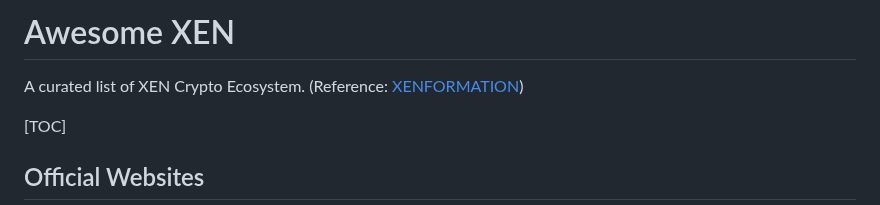
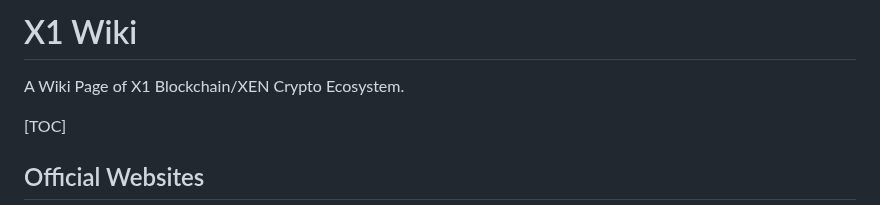
Before and after one commit to xenartist/x1-wiki, a Markdown page: README.md, the part around the change. Drawn GitHub-style.

```diff
--- a/README.md
+++ b/README.md
@@ -1,6 +1,6 @@
-# Awesome XEN
+# X1 Wiki
 
-A curated list of XEN Crypto Ecosystem. (Reference: [XENFORMATION](https://t.me/xenformation))
+A Wiki Page of X1 Blockchain/XEN Crypto Ecosystem.
 
 [TOC]
 
```
